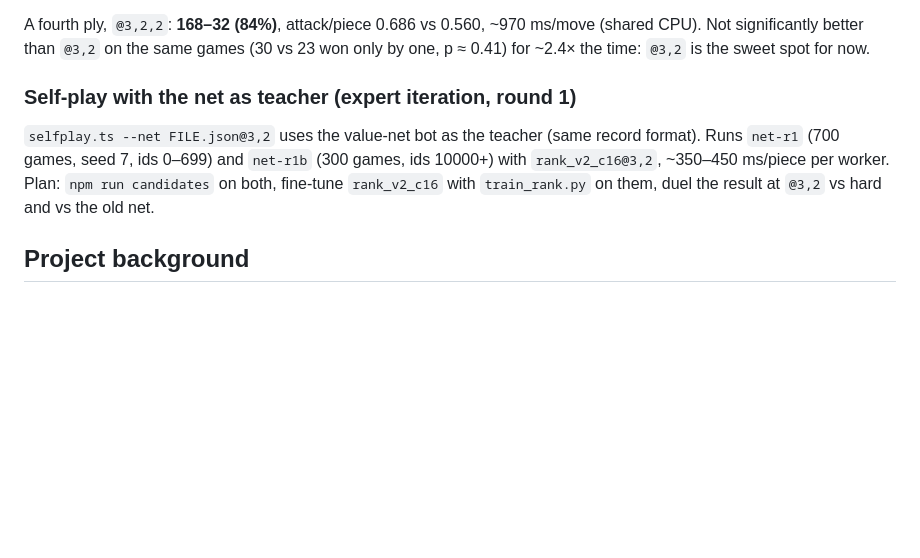
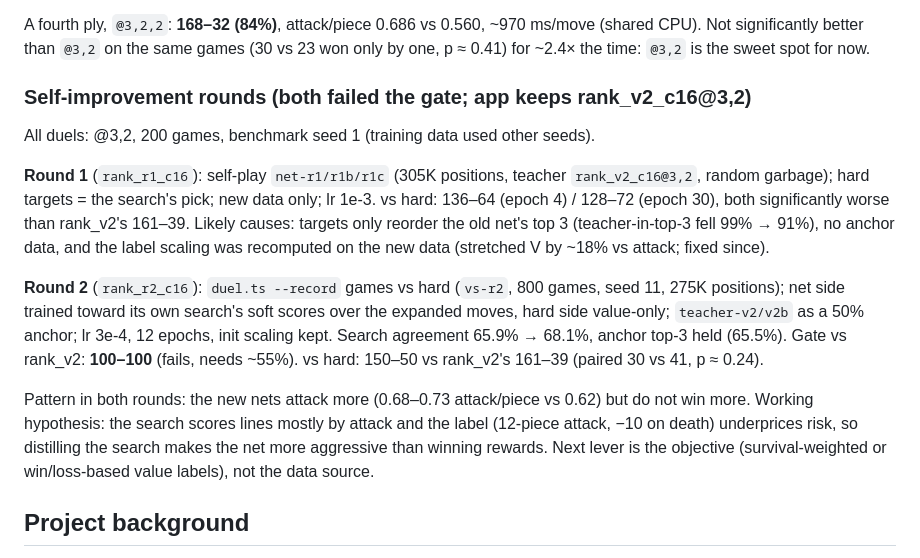
Before and after one commit to Mingoose/TetrisBot, a Markdown page: training/HANDOFF.md, the part around the change. Rendered like a GitHub page; blank space fills up the shorter version.

Commit message:
Record self-improvement rounds 1-2; fix validation loss averaging
train_rank.py now averages each validation loss over the rows it applies to
(it was diluted by batches without such rows). Round 2 (search soft targets,
versus data, anchor mix) ties rank_v2_c16 100-100 head to head and does not
replace it; details in training/HANDOFF.md.

Co-Authored-By: Claude Opus 5.5 <noreply@anthropic.com>

```diff
--- a/training/HANDOFF.md
+++ b/training/HANDOFF.md
@@ -176,14 +176,30 @@ ms/move (shared CPU). Not significantly better than `@3,2` on the same games
 (30 vs 23 won only by one, p ≈ 0.41) for ~2.4× the time: `@3,2` is the
 sweet spot for now.
 
-### Self-play with the net as teacher (expert iteration, round 1)
+### Self-improvement rounds (both failed the gate; app keeps rank_v2_c16@3,2)
 
-`selfplay.ts --net FILE.json@3,2` uses the value-net bot as the teacher (same
-record format). Runs `net-r1` (700 games, seed 7, ids 0–699) and `net-r1b`
-(300 games, ids 10000+) with `rank_v2_c16@3,2`, ~350–450 ms/piece per worker.
-Plan: `npm run candidates` on both, fine-tune `rank_v2_c16` with
-`train_rank.py` on them, duel the result at `@3,2` vs hard and vs the old net.
+All duels: @3,2, 200 games, benchmark seed 1 (training data used other seeds).
 
+**Round 1** (`rank_r1_c16`): self-play `net-r1/r1b/r1c` (305K positions, teacher
+`rank_v2_c16@3,2`, random garbage); hard targets = the search's pick; new data
+only; lr 1e-3. vs hard: 136–64 (epoch 4) / 128–72 (epoch 30), both significantly
+worse than rank_v2's 161–39. Likely causes: targets only reorder the old net's
+top 3 (teacher-in-top-3 fell 99% → 91%), no anchor data, and the label scaling
+was recomputed on the new data (stretched V by ~18% vs attack; fixed since).
+
+**Round 2** (`rank_r2_c16`): `duel.ts --record` games vs hard (`vs-r2`, 800
+games, seed 11, 275K positions); net side trained toward its own search's soft
+scores over the expanded moves, hard side value-only; `teacher-v2/v2b` as a 50%
+anchor; lr 3e-4, 12 epochs, init scaling kept. Search agreement 65.9% → 68.1%,
+anchor top-3 held (65.5%). Gate vs rank_v2: **100–100** (fails, needs ~55%).
+vs hard: 150–50 vs rank_v2's 161–39 (paired 30 vs 41, p ≈ 0.24).
+
+Pattern in both rounds: the new nets attack more (0.68–0.73 attack/piece vs
+0.62) but do not win more. Working hypothesis: the search scores lines mostly
+by attack and the label (12-piece attack, −10 on death) underprices risk, so
+distilling the search makes the net more aggressive than winning rewards.
+Next lever is the objective (survival-weighted or win/loss-based value labels),
+not the data source.
 ## Project background
 
 **Goal.** A Tetris bot whose network judges a board *together with the upcoming
```
